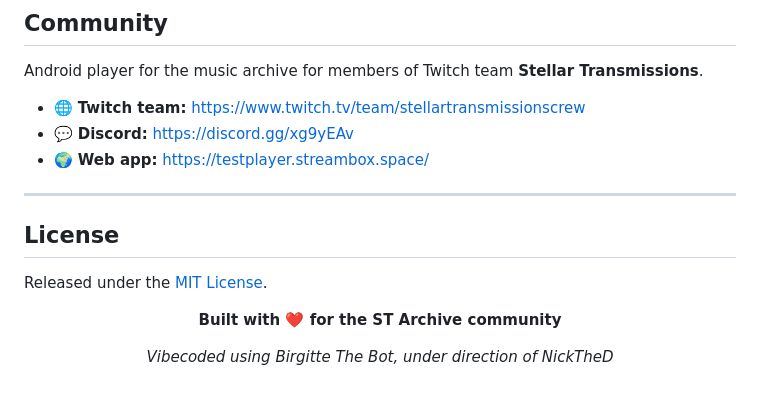
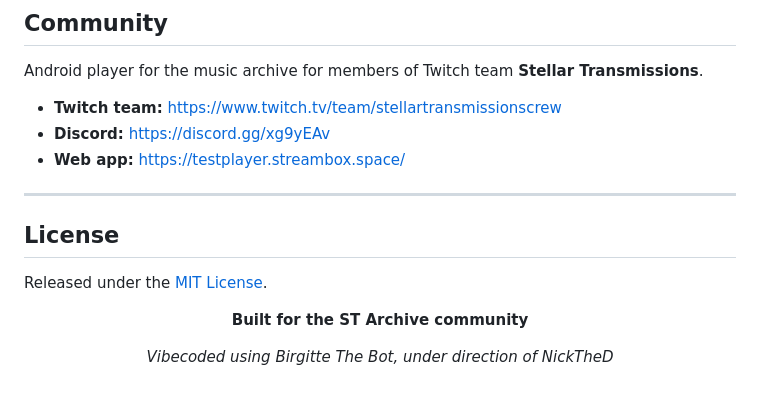
Before and after one commit to Tarada42/starchive-player, a Markdown page: README.md, the part around one of its changes. GitHub-like rendering.

Commit message:
Docs: strip all emoji/icons from README

```diff
--- a/README.md
+++ b/README.md
@@ -83,9 +83,9 @@ The look is matched to the STArchive web app palette:
 
 Android player for the music archive for members of Twitch team **Stellar Transmissions**.
 
-- 🌐 **Twitch team:** https://www.twitch.tv/team/stellartransmissionscrew
-- 💬 **Discord:** https://discord.gg/xg9yEAv
-- 🌍 **Web app:** https://testplayer.streambox.space/
+- **Twitch team:** https://www.twitch.tv/team/stellartransmissionscrew
+- **Discord:** https://discord.gg/xg9yEAv
+- **Web app:** https://testplayer.streambox.space/
 
 ---
 
@@ -95,7 +95,7 @@ Released under the [MIT License](LICENSE).
 
 <div align="center">
 
-**Built with ❤️ for the ST Archive community**
+**Built for the ST Archive community**
 
 _Vibecoded using Birgitte The Bot, under direction of NickTheD_
 
```
Also changed, not shown: other parts of README.md (+14 -14 lines).
